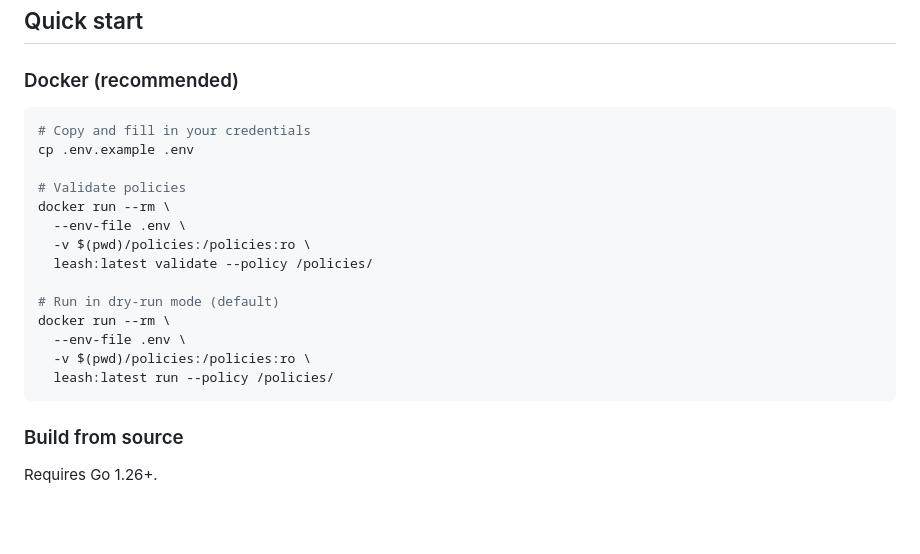
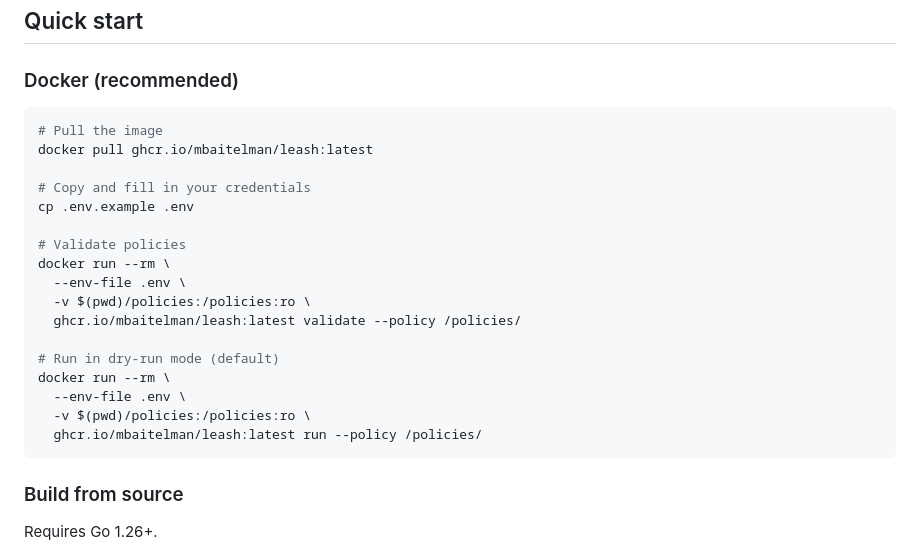
Before and after one commit to mbaitelman/leash, a Markdown page: README.md, the part around the change. Rendered like a GitHub page; blank space fills up the shorter version.

````diff
--- a/README.md
+++ b/README.md
@@ -42,6 +42,9 @@ By default every run is a **dry run** — mutating actions (tag, delete) are log
 ### Docker (recommended)
 
 ```bash
+# Pull the image
+docker pull ghcr.io/mbaitelman/leash:latest
+
 # Copy and fill in your credentials
 cp .env.example .env
 
@@ -49,13 +52,13 @@ cp .env.example .env
 docker run --rm \
   --env-file .env \
   -v $(pwd)/policies:/policies:ro \
-  leash:latest validate --policy /policies/
+  ghcr.io/mbaitelman/leash:latest validate --policy /policies/
 
 # Run in dry-run mode (default)
 docker run --rm \
   --env-file .env \
   -v $(pwd)/policies:/policies:ro \
-  leash:latest run --policy /policies/
+  ghcr.io/mbaitelman/leash:latest run --policy /policies/
 ```
 
 ### Build from source
````
Also changed, not shown: docs/auth.md (+4 -4 lines), docs/testing.md (+2 -2 lines).
